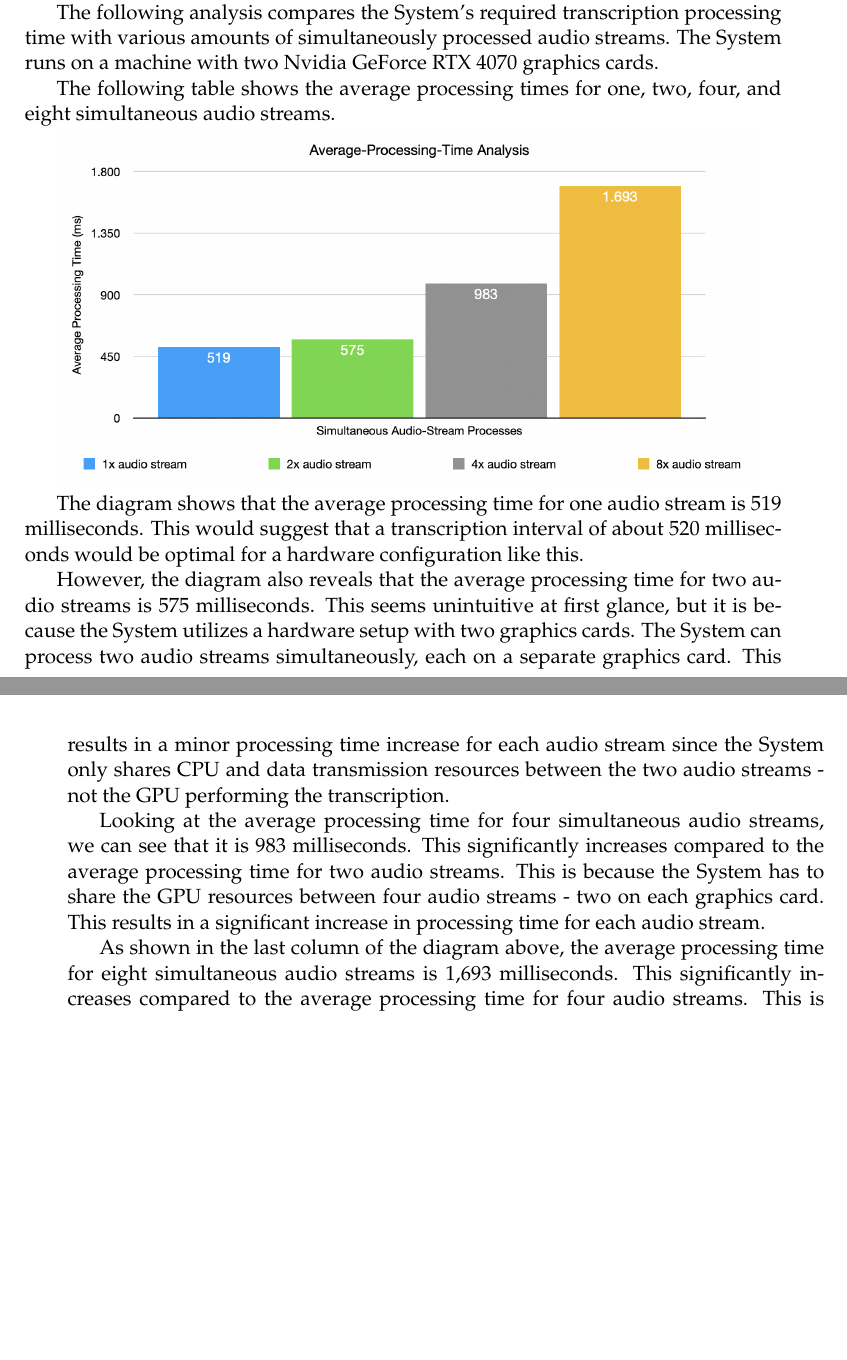
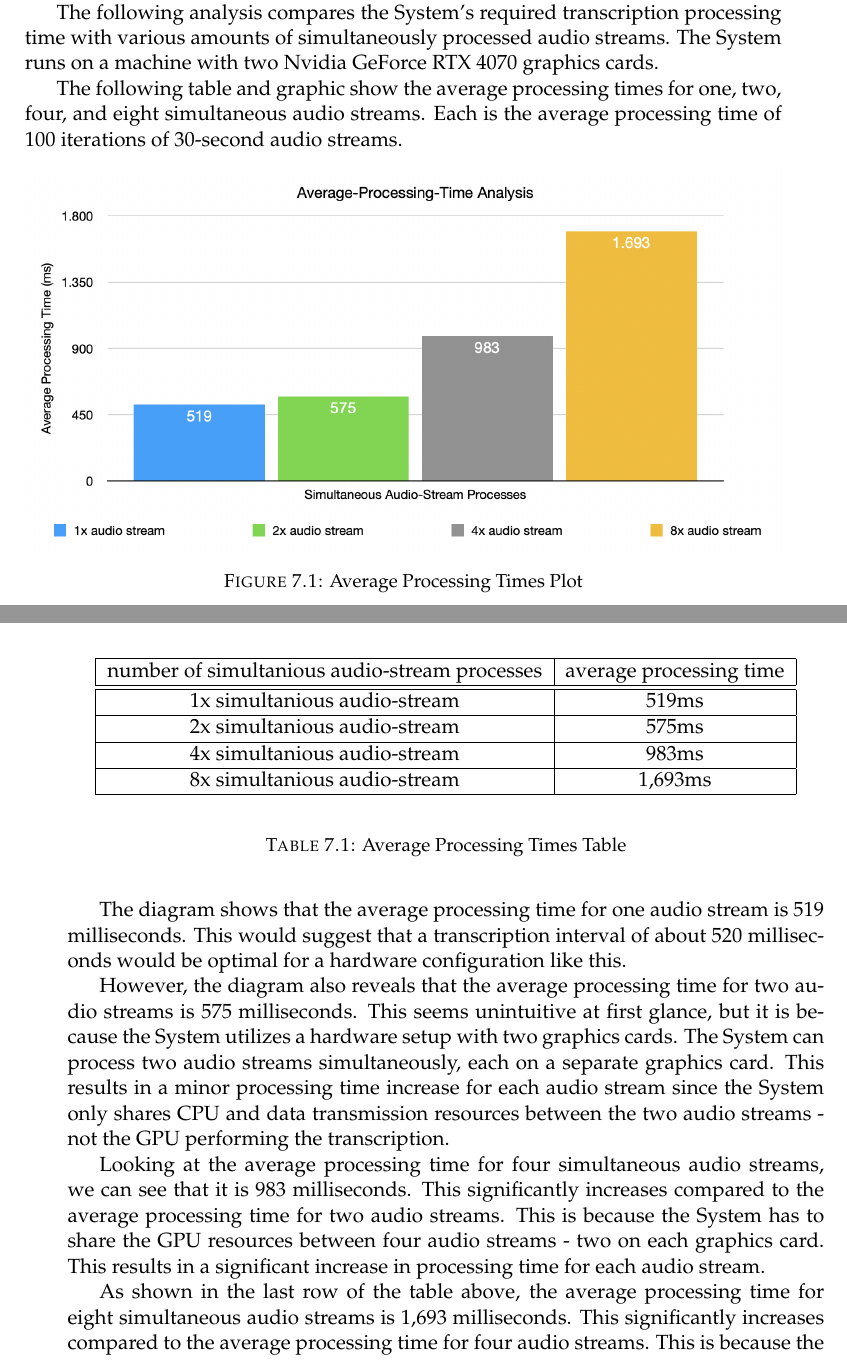
Before and after one commit to jason-rietzke/bachelor-thesis, a LaTeX thesis (thesis.tex, which reads Chapters/7-Evaluation.tex): two parts of pages 37 and 38 of 41 before the commit and two parts of pages 37 and 38 of 43 after it, joined at a grey line, cut so that both start at the same text, the shorter picture padded with empty space. Compiled offline with pdfLaTeX.

Commit message:
feat(thesis): update evaluation

```diff
--- a/Chapters/7-Evaluation.tex
+++ b/Chapters/7-Evaluation.tex
@@ -20,6 +20,29 @@ and therefore the size of the chunks - is configurable using the "TranscriptionI
 The following analysis compares the System's required transcription processing time with various amounts of
 simultaneously processed audio streams. The System runs on a machine with two Nvidia GeForce RTX 4070 graphics cards.
 
-The following table shows the average processing times for one, two, four, and eight simultaneous audio streams.
+The following table and graphic show the average processing times for one, two, four, and eight simultaneous audio
+streams. Each is the average processing time of 100 iterations of 30-second audio streams.
 
-\includegraphics[scale=0.45]{Figures/avg-processing-times.png}
+\begin{figure}[ht]
+	\includegraphics[width=\textwidth]{Figures/avg-processing-times.png}
+	\caption{Average Processing Times Plot}
+	\label{fig:avgProcessingTimesPlot}
+\end{figure}
+
+\begin{table}[ht]
+	\begin{center}
+		\begin{tabular}{ |c|c| }
+			\hline
+			number of simultanious audio-stream processes & average processing time \\
+			\hline\hline
+			1x simultanious audio-stream & 519ms \\
+			\hline
+			2x simultanious audio-stream & 575ms \\
+			\hline
+			4x simultanious audio-stream & 983ms \\
+			\hline
+			8x simultanious audio-stream & 1,693ms \\
+			\hline
+		\end{tabular}
+	\end{center}
+	\caption{Average Processing Times Table}
@@ -38,7 +65,7 @@ This significantly increases compared to the average processing time for two aud
 has to share the GPU resources between four audio streams - two on each graphics card. This results in a significant
 increase in processing time for each audio stream.
 
-As shown in the last column of the diagram above, the average processing time for eight simultaneous audio streams is
+As shown in the last row of the table above, the average processing time for eight simultaneous audio streams is
 1,693 milliseconds. This significantly increases compared to the average processing time for four audio streams.
 This is because the System has to share the GPU resources between eight audio streams - four on each graphics card.
 
```
Also changed, not shown: Chapters/7-Evaluation.tex (14 more changed lines).
